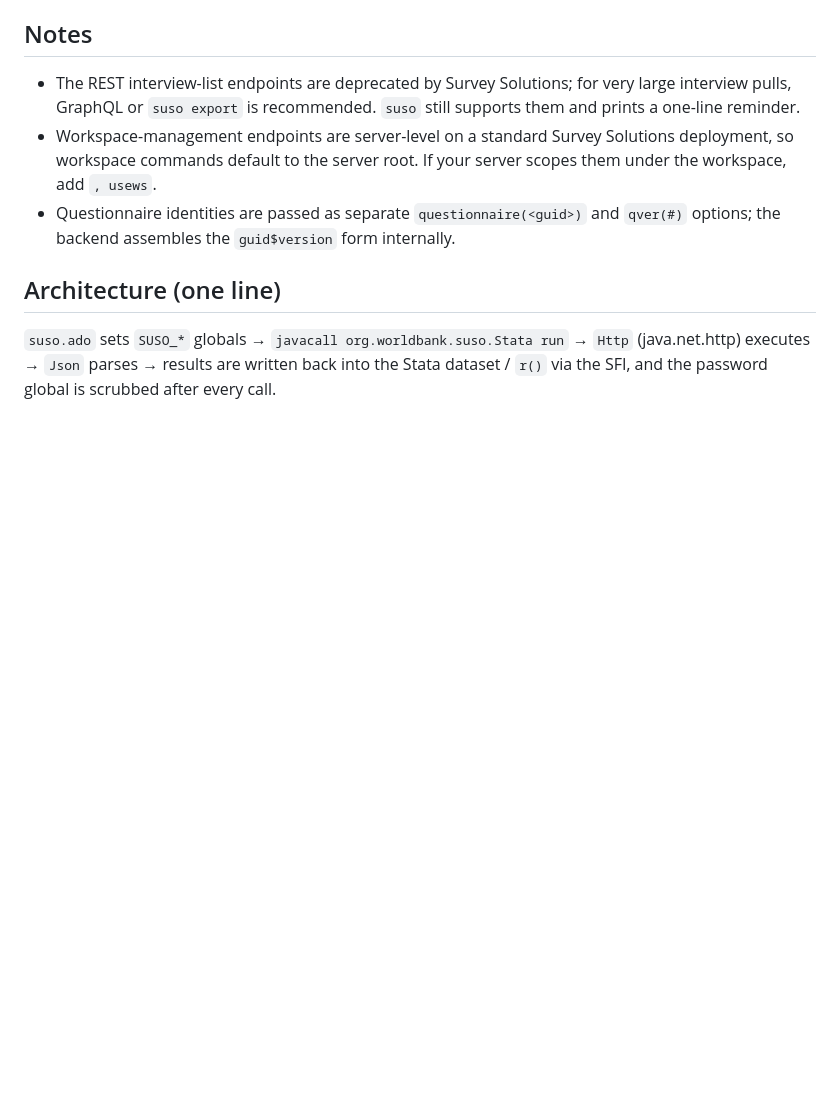
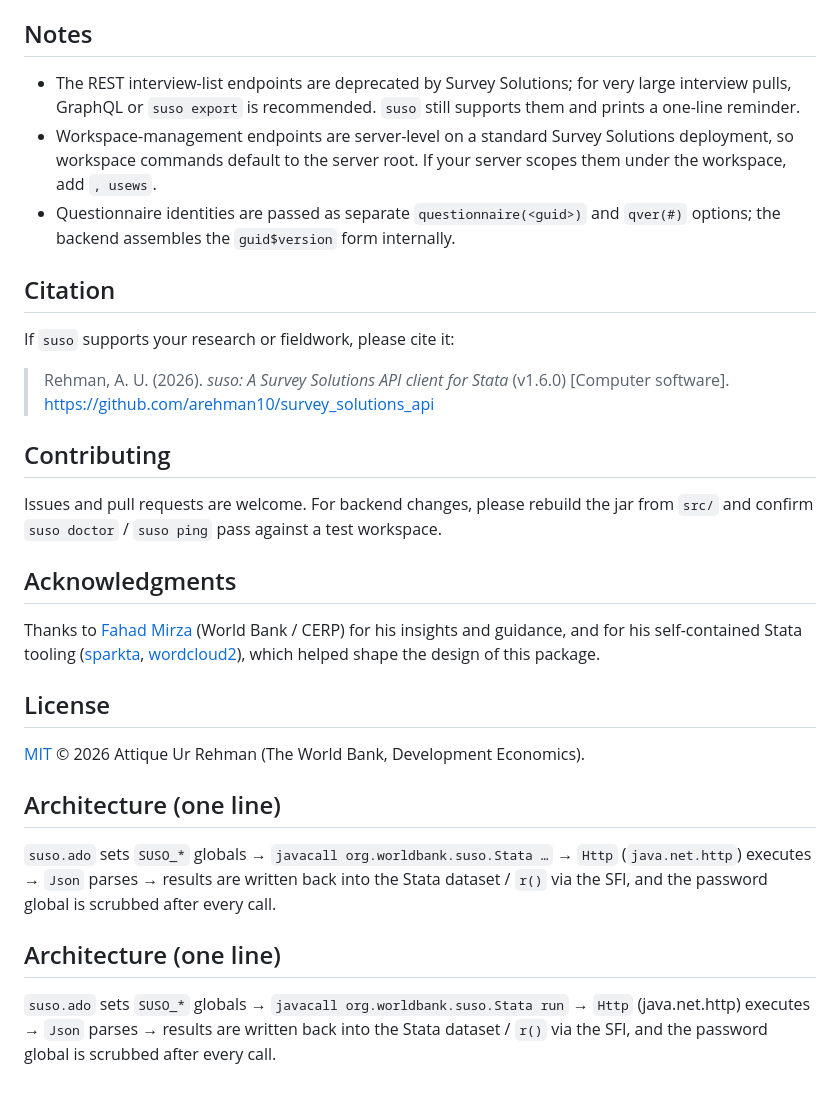
Before and after one commit to arehman10/survey_solutions_api, a Markdown page: README.md, the part around the change. Drawn GitHub-style; blank space fills up the shorter version.

Commit message:
Update README with citation, contributing, and license info

```diff
--- a/README.md
+++ b/README.md
@@ -199,6 +199,40 @@ The jar is compiled to Java 11 bytecode with no external dependencies and contai
 - Questionnaire identities are passed as separate `questionnaire(<guid>)` and `qver(#)`
   options; the backend assembles the `guid$version` form internally.
 
+
+## Citation
+
+If `suso` supports your research or fieldwork, please cite it:
+
+> Rehman, A. U. (2026). *suso: A Survey Solutions API client for Stata* (v1.6.0)
+> \[Computer software]. https://github.com/arehman10/survey_solutions_api
+
+## Contributing
+
+Issues and pull requests are welcome. For backend changes, please rebuild the jar from
+`src/` and confirm `suso doctor` / `suso ping` pass against a test workspace.
+
+## Acknowledgments
+
+Thanks to [Fahad Mirza](https://github.com/fahad-mirza) (World Bank / CERP) for his
+insights and guidance, and for his self-contained Stata tooling
+([sparkta](https://github.com/fahad-mirza/sparkta_stata),
+[wordcloud2](https://github.com/fahad-mirza/wordcloud2_stata)), which helped shape the
+design of this package.
+
+## License
+
+[MIT](LICENSE) © 2026 Attique Ur Rehman (The World Bank, Development Economics).
+
+## Architecture (one line)
+
+`suso.ado` sets `SUSO_*` globals → `javacall org.worldbank.suso.Stata …` → `Http`
+(`java.net.http`) executes → `Json` parses → results are written back into the Stata
+dataset / `r()` via the SFI, and the password global is scrubbed after every call.
+
+
+
+
 ## Architecture (one line)
 
 `suso.ado` sets `SUSO_*` globals → `javacall org.worldbank.suso.Stata run` → `Http`
```
